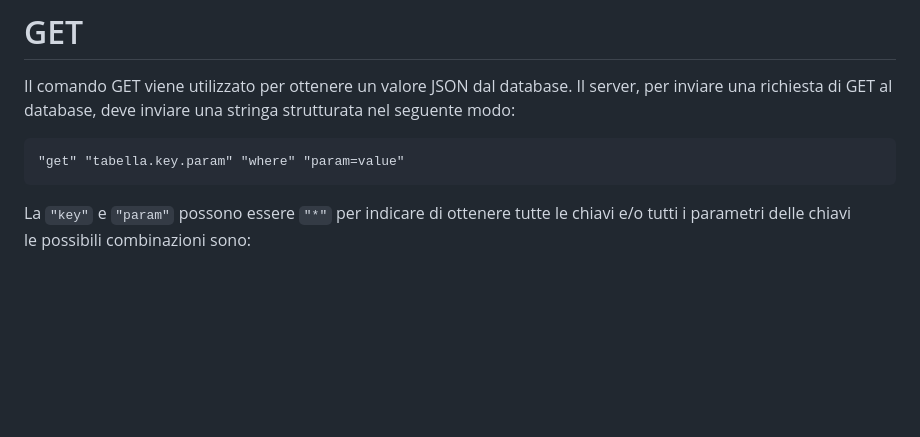
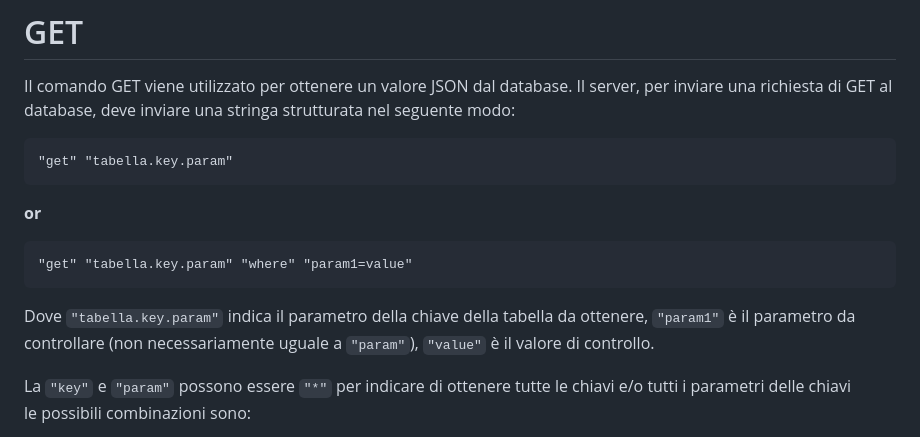
Before and after one commit to besodaniele/progettoSD2024, a Markdown page: TCP.md, the part around the change. Drawn GitHub-style; blank space fills up the shorter version.

Commit message:
specificazione dei parametri nel comando get

````diff
--- a/TCP.md
+++ b/TCP.md
@@ -8,8 +8,14 @@ Il protocollo ha una struttura di tipo richiesta e risposta. Le richieste e le r
 Il comando GET viene utilizzato per ottenere un valore JSON dal database. Il server, per inviare una richiesta di GET al database, deve inviare una stringa strutturata nel seguente modo:
 
 ```
-"get" "tabella.key.param" "where" "param=value"
+"get" "tabella.key.param"
 ```
+**or**
+```
+"get" "tabella.key.param" "where" "param1=value"
+```
+
+Dove `"tabella.key.param"` indica il parametro della chiave della tabella da ottenere, `"param1"` è il parametro da controllare (non necessariamente uguale a `"param"`), `"value"` è il valore di controllo.
 
 La `"key"` e `"param"` possono essere `"*"` per indicare di ottenere tutte le chiavi e/o tutti i parametri delle chiavi \
 le possibili combinazioni sono:
````
